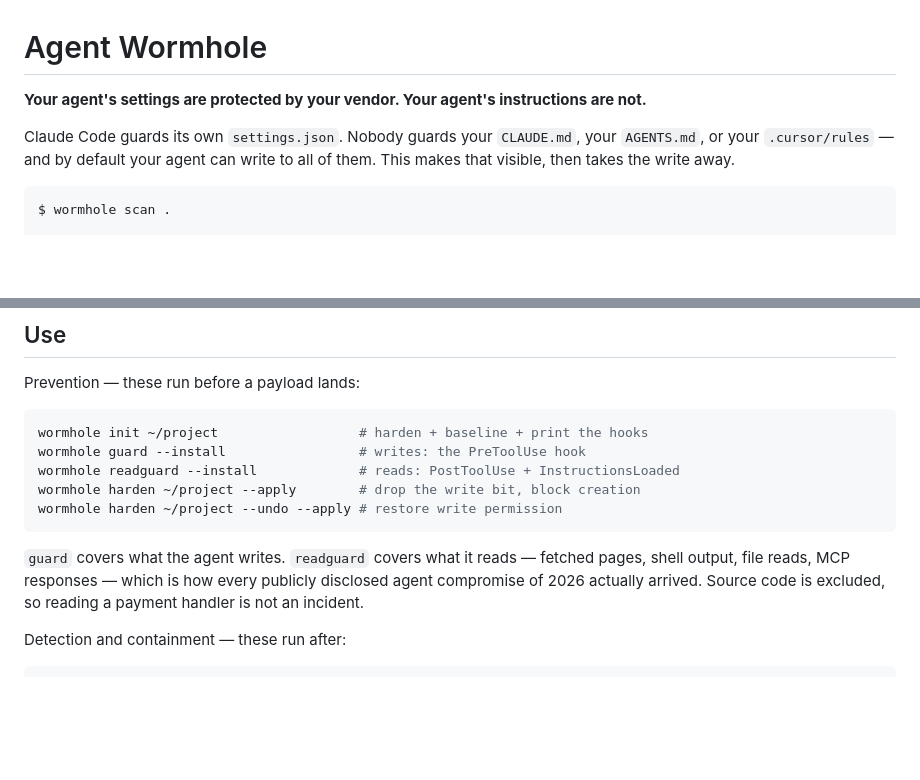
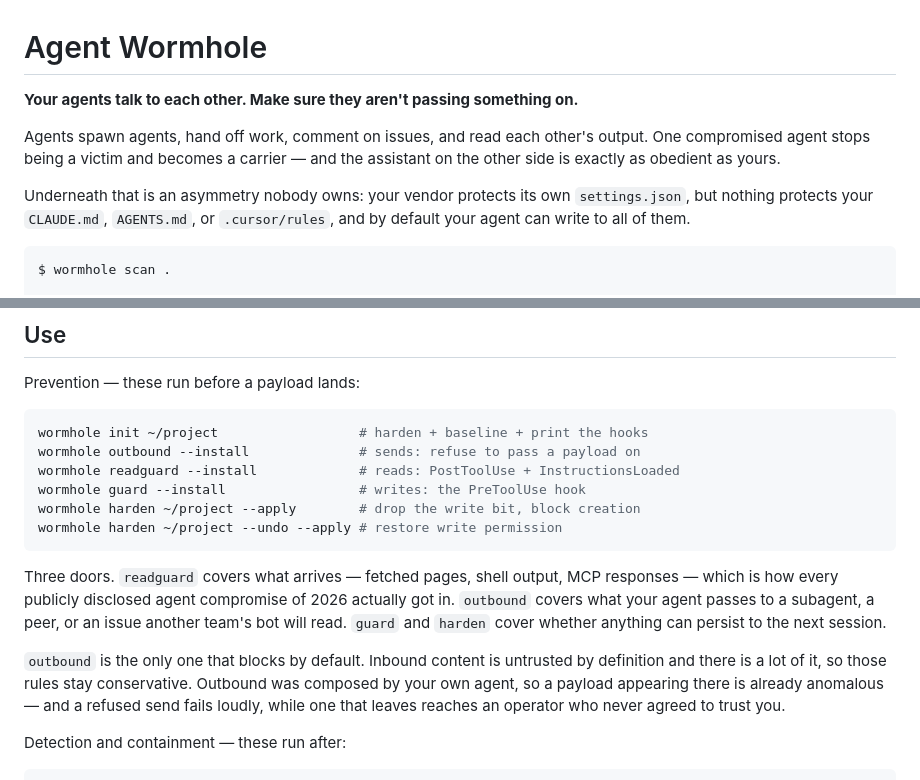
Before and after one commit to runningoffcode/agent-wormhole, a Markdown page: README.md, 2 parts joined by grey strips. Rendered like a GitHub page; blank space fills up the shorter version.

Commit message:
docs: lead with agent-to-agent, not the single machine
One writable file on one laptop is a small blast radius and an accurate but
uninteresting claim. The reason this matters now is that agents hire each
other, so a compromised one is a carrier rather than a victim. The file
asymmetry is still the mechanism -- it moves underneath the headline instead
of being it.

Use section reordered around the three doors: what arrives, what the agent
passes on, and what persists. States why outbound is the only guard that
blocks by default.

````diff
--- a/README.md
+++ b/README.md
@@ -1,11 +1,14 @@
 # Agent Wormhole
 
-**Your agent's settings are protected by your vendor. Your agent's
-instructions are not.**
+**Your agents talk to each other. Make sure they aren't passing something on.**
 
-Claude Code guards its own `settings.json`. Nobody guards your `CLAUDE.md`,
-your `AGENTS.md`, or your `.cursor/rules` — and by default your agent can write
-to all of them. This makes that visible, then takes the write away.
+Agents spawn agents, hand off work, comment on issues, and read each other's
+output. One compromised agent stops being a victim and becomes a carrier — and
+the assistant on the other side is exactly as obedient as yours.
+
+Underneath that is an asymmetry nobody owns: your vendor protects its own
+`settings.json`, but nothing protects your `CLAUDE.md`, `AGENTS.md`, or
+`.cursor/rules`, and by default your agent can write to all of them.
 
 ```
 $ wormhole scan .
@@ -93,16 +96,24 @@ Prevention — these run before a payload lands:
 
 ```bash
 wormhole init ~/project                  # harden + baseline + print the hooks
+wormhole outbound --install              # sends: refuse to pass a payload on
+wormhole readguard --install             # reads: PostToolUse + InstructionsLoaded
 wormhole guard --install                 # writes: the PreToolUse hook
-wormhole readguard --install             # reads: PostToolUse + InstructionsLoaded
 wormhole harden ~/project --apply        # drop the write bit, block creation
 wormhole harden ~/project --undo --apply # restore write permission
 ```
 
-`guard` covers what the agent writes. `readguard` covers what it reads —
-fetched pages, shell output, file reads, MCP responses — which is how every
-publicly disclosed agent compromise of 2026 actually arrived. Source code is
-excluded, so reading a payment handler is not an incident.
+Three doors. `readguard` covers what arrives — fetched pages, shell output, MCP
+responses — which is how every publicly disclosed agent compromise of 2026
+actually got in. `outbound` covers what your agent passes to a subagent, a
+peer, or an issue another team's bot will read. `guard` and `harden` cover
+whether anything can persist to the next session.
+
+`outbound` is the only one that blocks by default. Inbound content is untrusted
+by definition and there is a lot of it, so those rules stay conservative.
+Outbound was composed by your own agent, so a payload appearing there is
+already anomalous — and a refused send fails loudly, while one that leaves
+reaches an operator who never agreed to trust you.
 
 Detection and containment — these run after:
 
````
